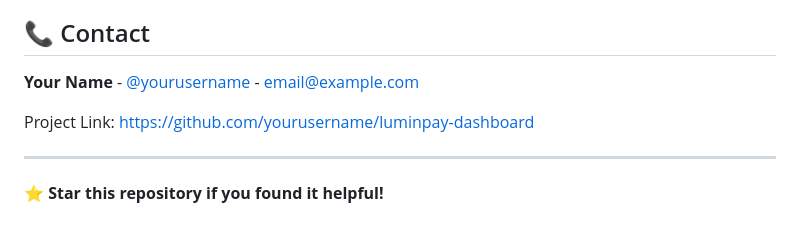
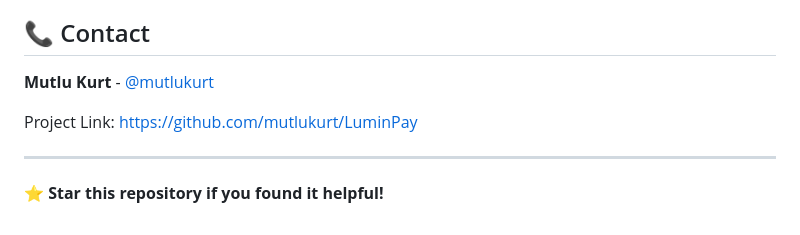
Before and after one commit to mutlukurt/LuminPay, a Markdown page: README.md, the part around the change. Rendered like a GitHub page.

Commit message:
Update README.md with correct GitHub profile links

```diff
--- a/README.md
+++ b/README.md
@@ -151,9 +151,9 @@ This project is licensed under the MIT License - see the [LICENSE](LICENSE) file
 
 ## 📞 Contact
 
-**Your Name** - [@yourusername](https://twitter.com/yourusername) - email@example.com
+**Mutlu Kurt** - [@mutlukurt](https://github.com/mutlukurt)
 
-Project Link: [https://github.com/yourusername/luminpay-dashboard](https://github.com/yourusername/luminpay-dashboard)
+Project Link: [https://github.com/mutlukurt/LuminPay](https://github.com/mutlukurt/LuminPay)
 
 ---
 
```
